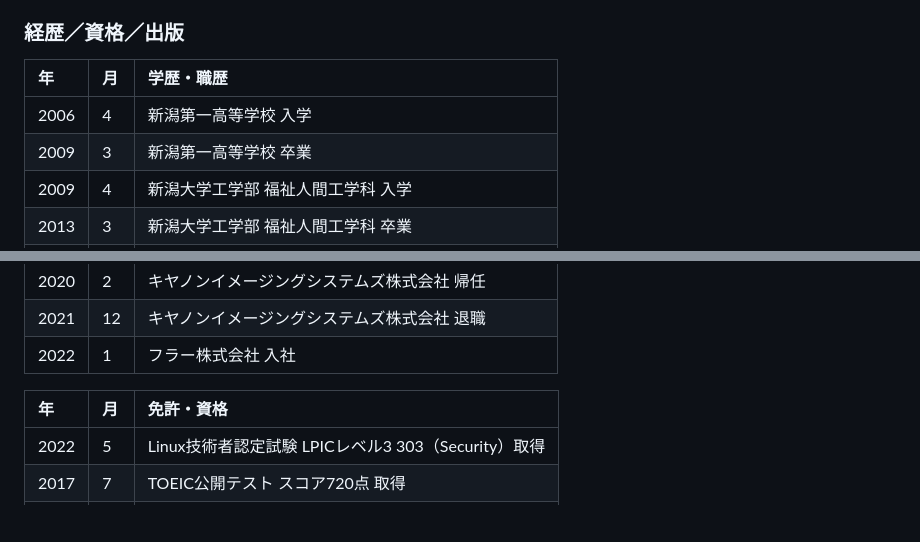
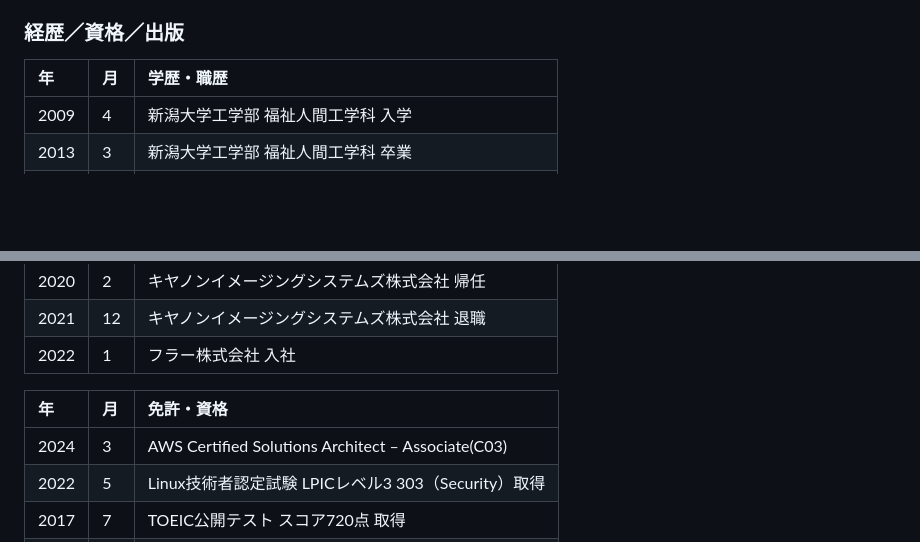
Before and after one commit to nao1215/my-life, a Markdown page: README.md, 2 parts joined by grey strips. Drawn GitHub-style; blank space fills up the shorter version.

```diff
--- a/README.md
+++ b/README.md
@@ -73,8 +73,6 @@
 
 |年|月| 学歴・職歴|
 |:---|:---|:---|
-|2006|4|新潟第一高等学校 入学|
-|2009|3|新潟第一高等学校 卒業|
 |2009|4|新潟大学工学部 福祉人間工学科 入学|
 |2013|3|新潟大学工学部 福祉人間工学科 卒業|
 |2013|4|新潟大学大学院 自然科学研究科 電気情報工学専攻 入学|
@@ -87,6 +85,7 @@
 
 |年|月| 免許・資格 |
 |:---|:---|:---|
+|2024|3|AWS Certified Solutions Architect – Associate(C03)|
 |2022|5|Linux技術者認定試験 LPICレベル3 303（Security）取得|
 |2017|7| TOEIC公開テスト スコア720点 取得|
 |2017|6|Linux技術者認定試験 LPICレベル2 取得|
```
